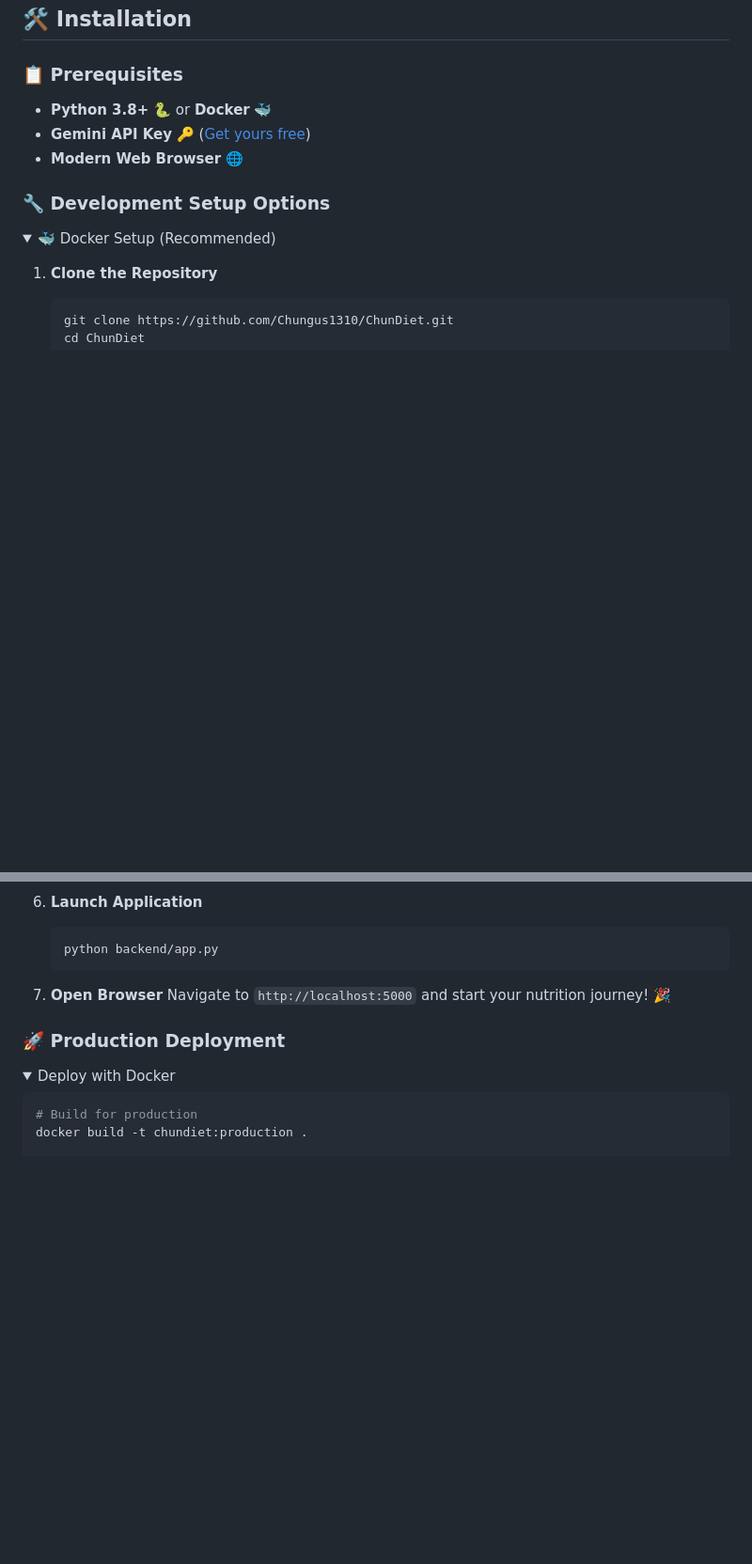
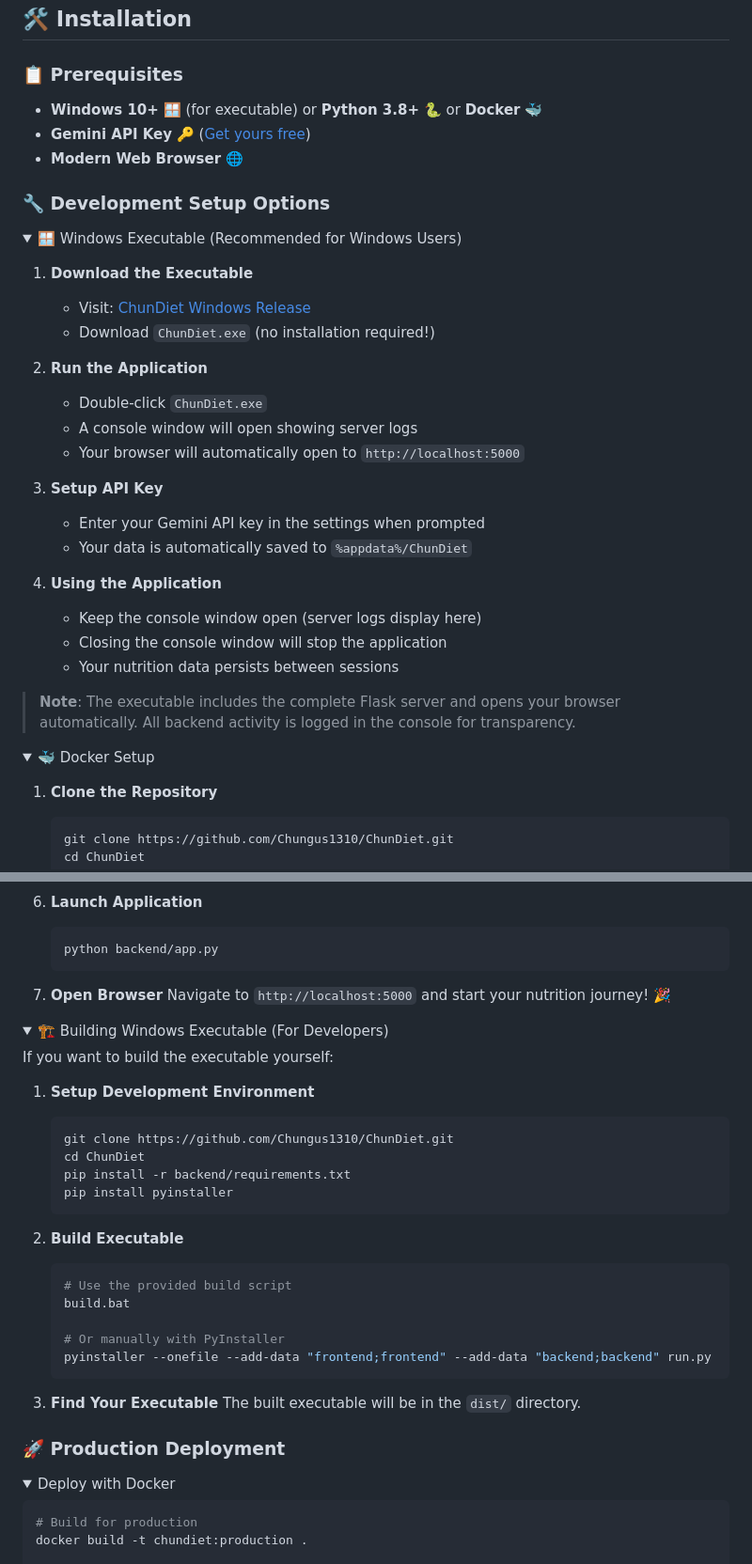
Before and after one commit to Chungus1310/ChunDiet, a Markdown page: README.md, 2 parts joined by grey strips. Shown: that part at 94% size. GitHub-like rendering; folded sections open; blank space fills up the shorter version.

````diff
--- a/README.md
+++ b/README.md
@@ -197,14 +208,39 @@ graph TB
 
 ### 📋 Prerequisites
 
-- **Python 3.8+** 🐍 or **Docker** 🐳
+- **Windows 10+** 🪟 (for executable) or **Python 3.8+** 🐍 or **Docker** 🐳
 - **Gemini API Key** 🔑 ([Get yours free](https://aistudio.google.com/apikey))
 - **Modern Web Browser** 🌐
 
 ### 🔧 Development Setup Options
 
 <details>
-<summary>🐳 Docker Setup (Recommended)</summary>
+<summary>🪟 Windows Executable (Recommended for Windows Users)</summary>
+
+1. **Download the Executable**
+   - Visit: [ChunDiet Windows Release](https://github.com/Chungus1310/ChunDiet/releases/download/windows_releaseV0/ChunDiet.exe)
+   - Download `ChunDiet.exe` (no installation required!)
+
+2. **Run the Application**
+   - Double-click `ChunDiet.exe`
+   - A console window will open showing server logs
+   - Your browser will automatically open to `http://localhost:5000`
+
+3. **Setup API Key**
+   - Enter your Gemini API key in the settings when prompted
+   - Your data is automatically saved to `%appdata%/ChunDiet`
+
+4. **Using the Application**
+   - Keep the console window open (server logs display here)
+   - Closing the console window will stop the application
+   - Your nutrition data persists between sessions
+
+> **Note**: The executable includes the complete Flask server and opens your browser automatically. All backend activity is logged in the console for transparency.
+
+</details>
+
+<details>
+<summary>🐳 Docker Setup</summary>
 
 1. **Clone the Repository**
    ```bash
@@ -277,6 +313,33 @@ graph TB
 
 7. **Open Browser**
    Navigate to `http://localhost:5000` and start your nutrition journey! 🎉
+
+</details>
+
+<details>
+<summary>🏗️ Building Windows Executable (For Developers)</summary>
+
+If you want to build the executable yourself:
+
+1. **Setup Development Environment**
+   ```bash
+   git clone https://github.com/Chungus1310/ChunDiet.git
+   cd ChunDiet
+   pip install -r backend/requirements.txt
+   pip install pyinstaller
+   ```
+
+2. **Build Executable**
+   ```bash
+   # Use the provided build script
+   build.bat
+
+   # Or manually with PyInstaller
+   pyinstaller --onefile --add-data "frontend;frontend" --add-data "backend;backend" run.py
+   ```
+
+3. **Find Your Executable**
+   The built executable will be in the `dist/` directory.
 
 </details>
 
````
Also changed, not shown: other parts of README.md (+22 -4 lines).
